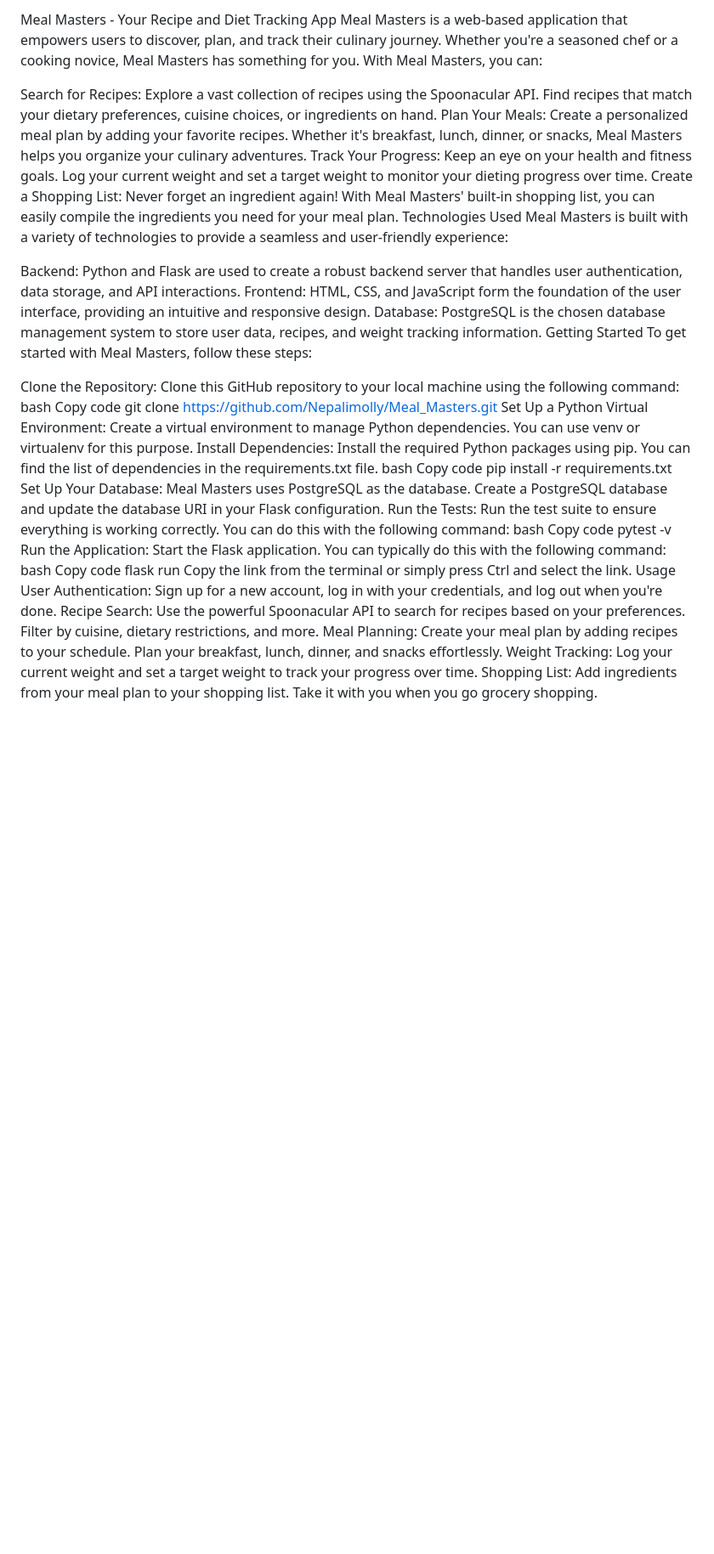
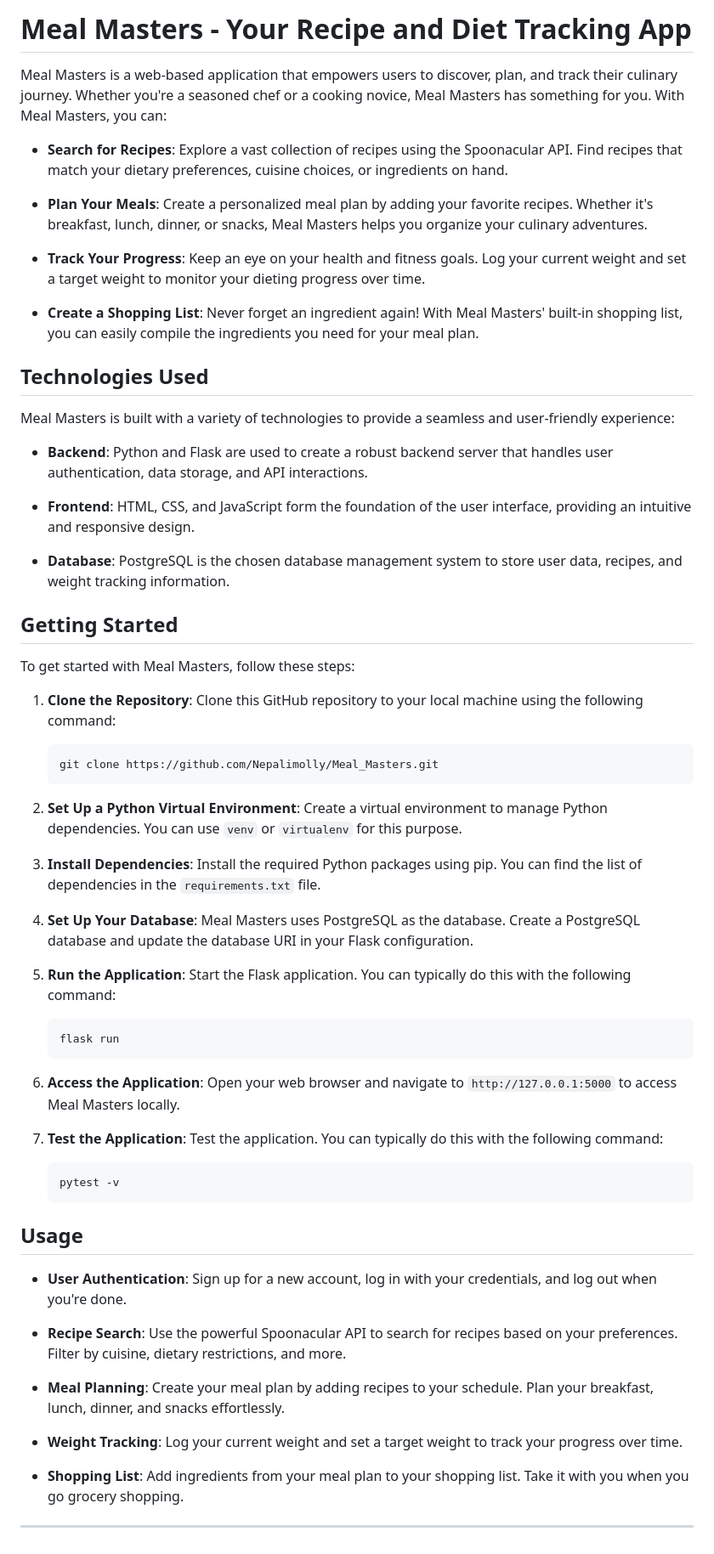
Before and after one commit to ProgrammerKJ/Meal_Masters, a Markdown page: README.md, the part around the change. Shown at 85% size. Drawn GitHub-style; blank space fills up the shorter version.

````diff
--- a/README.md
+++ b/README.md
@@ -1,41 +1,63 @@
-Meal Masters - Your Recipe and Diet Tracking App
+# Meal Masters - Your Recipe and Diet Tracking App
+
 Meal Masters is a web-based application that empowers users to discover, plan, and track their culinary journey. Whether you're a seasoned chef or a cooking novice, Meal Masters has something for you. With Meal Masters, you can:
 
-Search for Recipes: Explore a vast collection of recipes using the Spoonacular API. Find recipes that match your dietary preferences, cuisine choices, or ingredients on hand.
-Plan Your Meals: Create a personalized meal plan by adding your favorite recipes. Whether it's breakfast, lunch, dinner, or snacks, Meal Masters helps you organize your culinary adventures.
-Track Your Progress: Keep an eye on your health and fitness goals. Log your current weight and set a target weight to monitor your dieting progress over time.
-Create a Shopping List: Never forget an ingredient again! With Meal Masters' built-in shopping list, you can easily compile the ingredients you need for your meal plan.
-Technologies Used
+- **Search for Recipes**: Explore a vast collection of recipes using the Spoonacular API. Find recipes that match your dietary preferences, cuisine choices, or ingredients on hand.
+
+- **Plan Your Meals**: Create a personalized meal plan by adding your favorite recipes. Whether it's breakfast, lunch, dinner, or snacks, Meal Masters helps you organize your culinary adventures.
+
+- **Track Your Progress**: Keep an eye on your health and fitness goals. Log your current weight and set a target weight to monitor your dieting progress over time.
+
+- **Create a Shopping List**: Never forget an ingredient again! With Meal Masters' built-in shopping list, you can easily compile the ingredients you need for your meal plan.
+
+## Technologies Used
+
 Meal Masters is built with a variety of technologies to provide a seamless and user-friendly experience:
 
-Backend: Python and Flask are used to create a robust backend server that handles user authentication, data storage, and API interactions.
-Frontend: HTML, CSS, and JavaScript form the foundation of the user interface, providing an intuitive and responsive design.
-Database: PostgreSQL is the chosen database management system to store user data, recipes, and weight tracking information.
-Getting Started
+- **Backend**: Python and Flask are used to create a robust backend server that handles user authentication, data storage, and API interactions.
+
+- **Frontend**: HTML, CSS, and JavaScript form the foundation of the user interface, providing an intuitive and responsive design.
+
+- **Database**: PostgreSQL is the chosen database management system to store user data, recipes, and weight tracking information.
+
+## Getting Started
+
 To get started with Meal Masters, follow these steps:
 
-Clone the Repository: Clone this GitHub repository to your local machine using the following command:
-bash
-Copy code
-git clone https://github.com/Nepalimolly/Meal_Masters.git
-Set Up a Python Virtual Environment: Create a virtual environment to manage Python dependencies. You can use venv or virtualenv for this purpose.
-Install Dependencies: Install the required Python packages using pip. You can find the list of dependencies in the requirements.txt file.
-bash
-Copy code
-pip install -r requirements.txt
-Set Up Your Database: Meal Masters uses PostgreSQL as the database. Create a PostgreSQL database and update the database URI in your Flask configuration.
-Run the Tests: Run the test suite to ensure everything is working correctly. You can do this with the following command:
-bash
-Copy code
-pytest -v
-Run the Application: Start the Flask application. You can typically do this with the following command:
-bash
-Copy code
-flask run
-Copy the link from the terminal or simply press Ctrl and select the link.
-Usage
-User Authentication: Sign up for a new account, log in with your credentials, and log out when you're done.
-Recipe Search: Use the powerful Spoonacular API to search for recipes based on your preferences. Filter by cuisine, dietary restrictions, and more.
-Meal Planning: Create your meal plan by adding recipes to your schedule. Plan your breakfast, lunch, dinner, and snacks effortlessly.
-Weight Tracking: Log your current weight and set a target weight to track your progress over time.
-Shopping List: Add ingredients from your meal plan to your shopping list. Take it with you when you go grocery shopping.
+1. **Clone the Repository**: Clone this GitHub repository to your local machine using the following command:
+
+   ```shell
+   git clone https://github.com/Nepalimolly/Meal_Masters.git
+   ```
+
+2. **Set Up a Python Virtual Environment**: Create a virtual environment to manage Python dependencies. You can use `venv` or `virtualenv` for this purpose.
+
+3. **Install Dependencies**: Install the required Python packages using pip. You can find the list of dependencies in the `requirements.txt` file.
+
+4. **Set Up Your Database**: Meal Masters uses PostgreSQL as the database. Create a PostgreSQL database and update the database URI in your Flask configuration.
+
+5. **Run the Application**: Start the Flask application. You can typically do this with the following command:
+
+   ```shell
+   flask run
+   ```
+
+6. **Access the Application**: Open your web browser and navigate to `http://127.0.0.1:5000` to access Meal Masters locally.
+7. **Test the Application**: Test the application. You can typically do this with the following command:
+   ```shell
+   pytest -v
+   ```
+
+## Usage
+
+- **User Authentication**: Sign up for a new account, log in with your credentials, and log out when you're done.
+
+- **Recipe Search**: Use the powerful Spoonacular API to search for recipes based on your preferences. Filter by cuisine, dietary restrictions, and more.
+
+- **Meal Planning**: Create your meal plan by adding recipes to your schedule. Plan your breakfast, lunch, dinner, and snacks effortlessly.
+
+- **Weight Tracking**: Log your current weight and set a target weight to track your progress over time.
+
+- **Shopping List**: Add ingredients from your meal plan to your shopping list. Take it with you when you go grocery shopping.
+
+---
````
